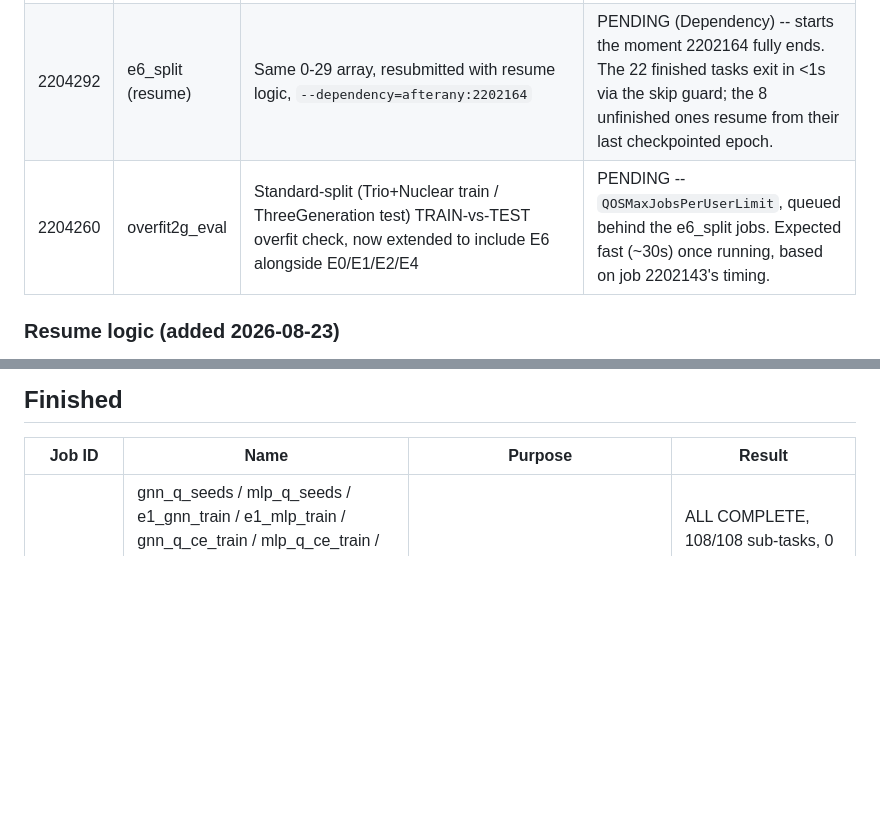
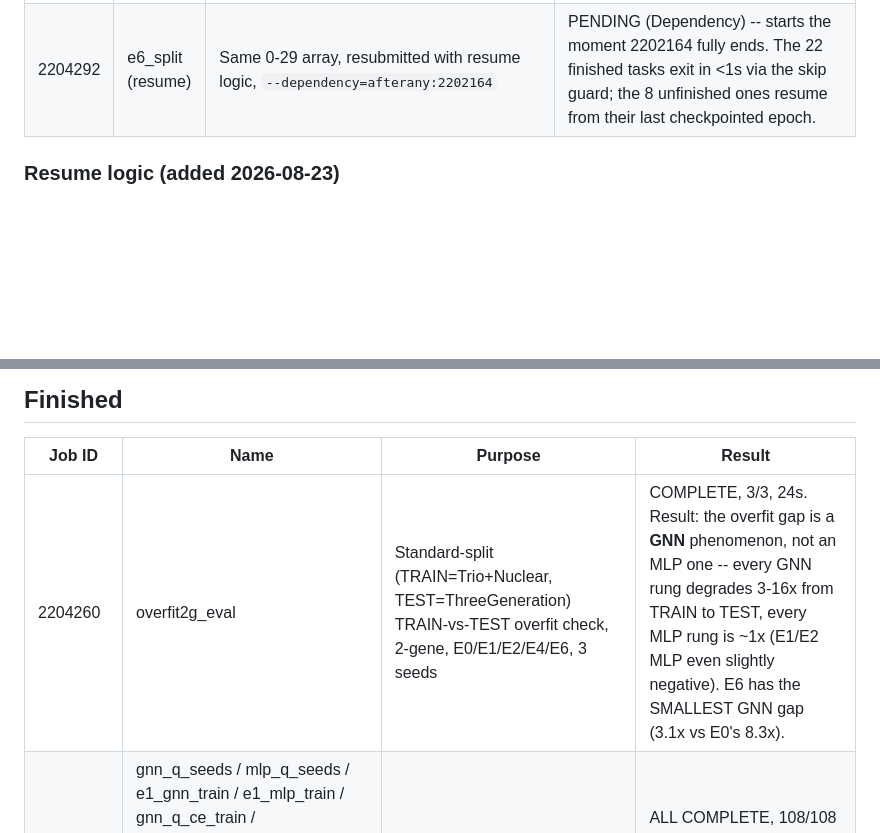
Before and after one commit to rajhansini/replication_16features, a Markdown page: JOBS_LOG.md, 2 parts joined by grey strips. Drawn GitHub-style; blank space fills up the shorter version.

Commit message:
JOBS_LOG: 2204260 overfit eval complete (gap is GNN-specific, E6 smallest)
Co-Authored-By: Claude Opus 5 (1M context) <noreply@anthropic.com>

```diff
--- a/JOBS_LOG.md
+++ b/JOBS_LOG.md
@@ -14,7 +14,6 @@ To check status yourself: `squeue -u $(whoami) | grep <jobname>` or
 |---|---|---|---|
 | 2202164 | e6_split | E6 2-gene split experiments: rotate/add/loo_trio/loo_nuclear/loo_threegen x GNN+MLP x 3 seeds (30 tasks) | 22/30 done, 0 errors. Remaining 8 = GNN folds of loo_trio/loo_nuclear/loo_threegen (all train on Extended, heaviest combo), at epoch 400-480 of 500 with ~50min of a 4h wall left. Expected to TIME OUT -- this job predates the resume logic, so it will be picked up by 2204292 below. No work is lost: checkpoint.pt is written every epoch. |
 | 2204292 | e6_split (resume) | Same 0-29 array, resubmitted with resume logic, `--dependency=afterany:2202164` | PENDING (Dependency) -- starts the moment 2202164 fully ends. The 22 finished tasks exit in <1s via the skip guard; the 8 unfinished ones resume from their last checkpointed epoch. |
-| 2204260 | overfit2g_eval | Standard-split (Trio+Nuclear train / ThreeGeneration test) TRAIN-vs-TEST overfit check, now extended to include E6 alongside E0/E1/E2/E4 | PENDING -- `QOSMaxJobsPerUserLimit`, queued behind the e6_split jobs. Expected fast (~30s) once running, based on job 2202143's timing. |
 
 ### Resume logic (added 2026-08-23)
 
@@ -36,6 +35,7 @@ requeueing across several 4h slots. `submit_e6_split_experiment.sh` +
 
 | Job ID | Name | Purpose | Result |
 |---|---|---|---|
+| 2204260 | overfit2g_eval | Standard-split (TRAIN=Trio+Nuclear, TEST=ThreeGeneration) TRAIN-vs-TEST overfit check, 2-gene, E0/E1/E2/E4/E6, 3 seeds | COMPLETE, 3/3, 24s. Result: the overfit gap is a **GNN** phenomenon, not an MLP one -- every GNN rung degrades 3-16x from TRAIN to TEST, every MLP rung is ~1x (E1/E2 MLP even slightly negative). E6 has the SMALLEST GNN gap (3.1x vs E0's 8.3x). |
 | 2199861-2199871 | gnn_q_seeds / mlp_q_seeds / e1_gnn_train / e1_mlp_train / gnn_q_ce_train / mlp_q_ce_train / e4_gnn_bidir_train / e5_gnn_rounds3_train / e6_sumpool_train / e7_neighborpool_train / e9_combopool_train | Retrain E0-E9 (3-gene) on corrected allele-frequency data | ALL COMPLETE, 108/108 sub-tasks, 0 errors. E6 is the best rung (avg TEST ratio2 = 0.056 vs E0's 0.058, 3-seed avg). |
 | 2201157 | (unnamed) | E0 2-gene split experiments: rotate + add x GNN+MLP x 3 seeds (12 tasks) | COMPLETE, 12/12, 0 errors. Not used further -- E0 isn't the rung that matters, superseded by the E6 version (2202164). |
 | 2202143 | e6_smoke | Diagnostic smoke test for e6_split_experiment.py on the real peanut-cpu partition (after the same script looked pathologically slow on the shared login node) | COMPLETE, 38s total. Confirmed the "slowness" was login-node CPU throttling, not a bug -- unblocked the real 2202164 submission. |
```
